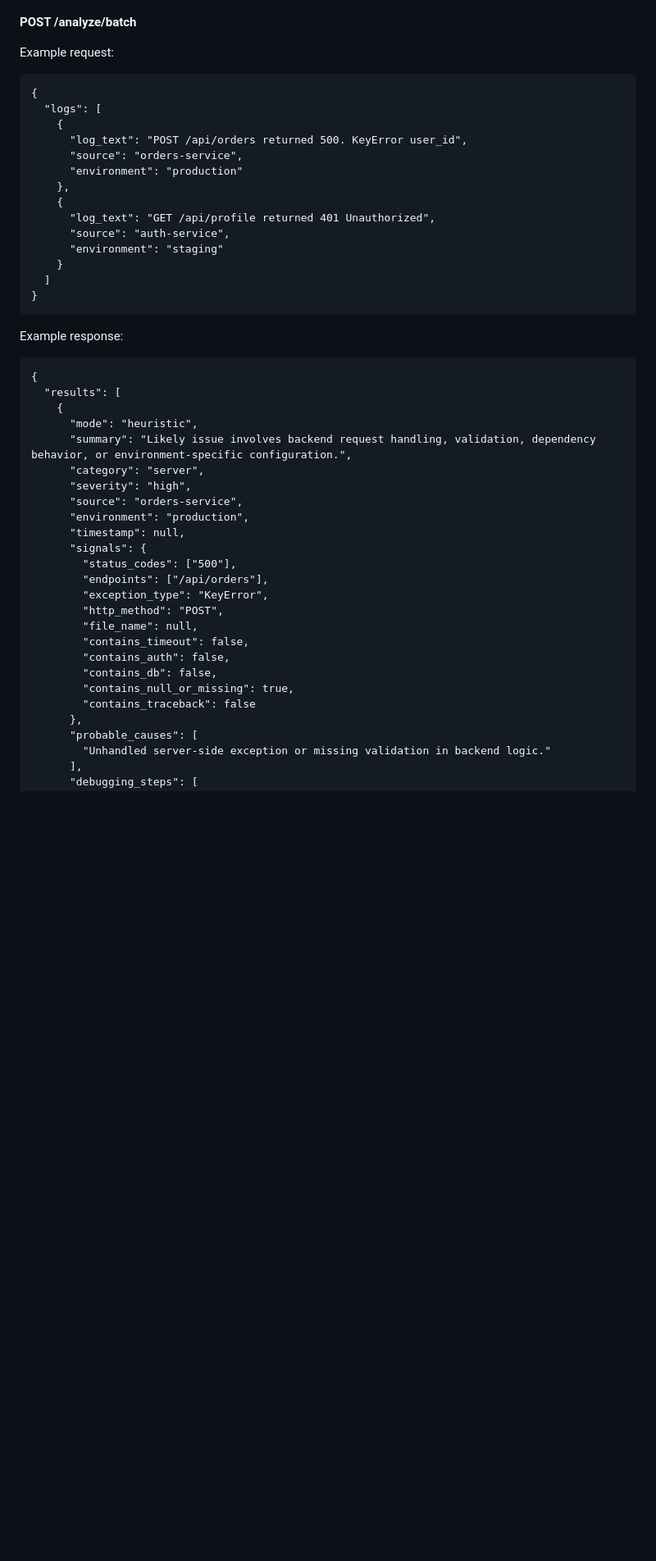
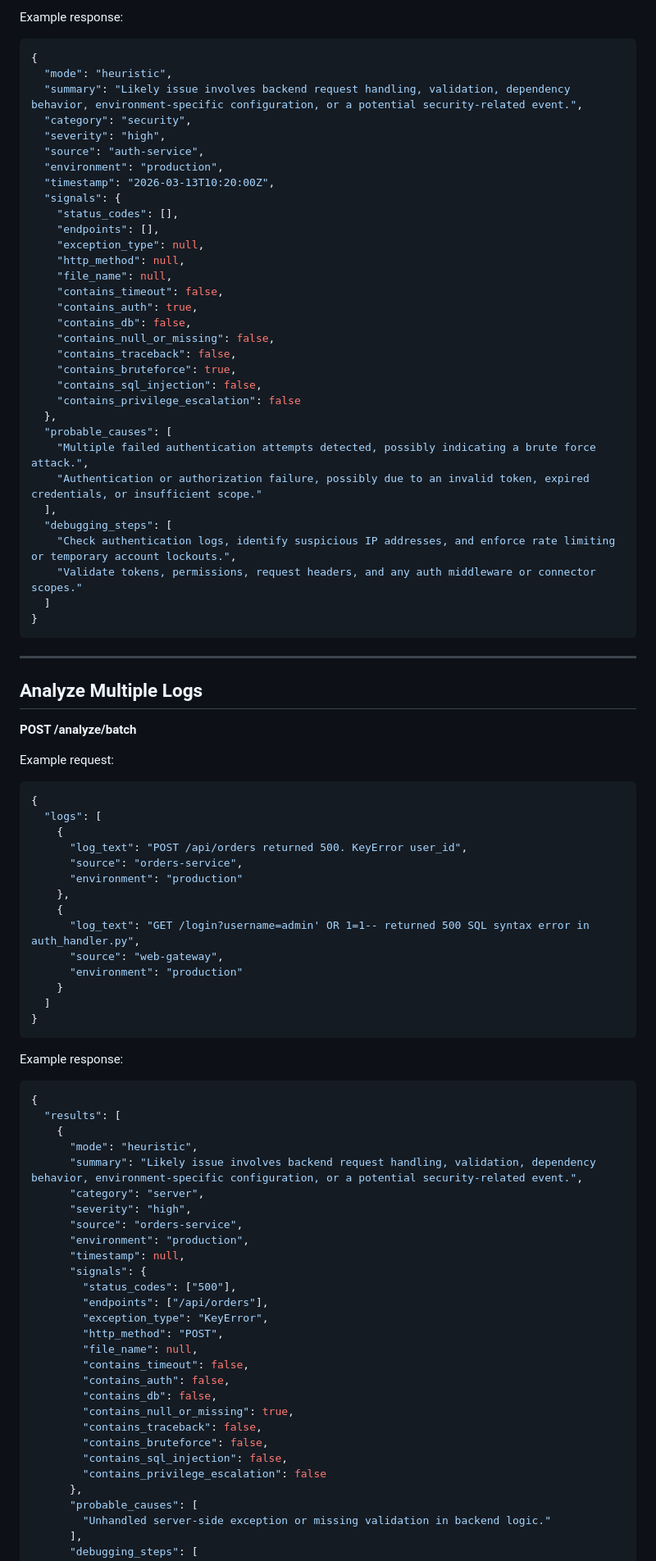
Before and after one commit to Ellibrinker/ai_troubleshooting_agent, a Markdown page: README.md, the part around one of its changes. Shown at 82% size. GitHub-like rendering; blank space fills up the shorter version.

````diff
--- a/README.md
+++ b/README.md
@@ -238,9 +266,49 @@ Example response:
+Example response:
+
+```json
+{
+  "mode": "heuristic",
+  "summary": "Likely issue involves backend request handling, validation, dependency behavior, environment-specific configuration, or a potential security-related event.",
+  "category": "security",
+  "severity": "high",
+  "source": "auth-service",
+  "environment": "production",
+  "timestamp": "2026-03-13T10:20:00Z",
+  "signals": {
+    "status_codes": [],
+    "endpoints": [],
+    "exception_type": null,
+    "http_method": null,
+    "file_name": null,
+    "contains_timeout": false,
+    "contains_auth": true,
+    "contains_db": false,
+    "contains_null_or_missing": false,
+    "contains_traceback": false,
+    "contains_bruteforce": true,
+    "contains_sql_injection": false,
+    "contains_privilege_escalation": false
+  },
+  "probable_causes": [
+    "Multiple failed authentication attempts detected, possibly indicating a brute force attack.",
+    "Authentication or authorization failure, possibly due to an invalid token, expired credentials, or insufficient scope."
+  ],
+  "debugging_steps": [
+    "Check authentication logs, identify suspicious IP addresses, and enforce rate limiting or temporary account lockouts.",
+    "Validate tokens, permissions, request headers, and any auth middleware or connector scopes."
+  ]
+}
+```
+
+---
+
+## Analyze Multiple Logs
 
 **POST /analyze/batch**
 
 Example request:
 
-```
+```json
 {
   "logs": [
     {
@@ -249,9 +317,9 @@ Example request:
       "environment": "production"
     },
     {
-      "log_text": "GET /api/profile returned 401 Unauthorized",
-      "source": "auth-service",
-      "environment": "staging"
+      "log_text": "GET /login?username=admin' OR 1=1-- returned 500 SQL syntax error in auth_handler.py",
+      "source": "web-gateway",
+      "environment": "production"
     }
   ]
 }
@@ -259,12 +327,12 @@ Example request:
 
 Example response:
 
-```
+```json
 {
   "results": [
     {
       "mode": "heuristic",
-      "summary": "Likely issue involves backend request handling, validation, dependency behavior, or environment-specific configuration.",
+      "summary": "Likely issue involves backend request handling, validation, dependency behavior, environment-specific configuration, or a potential security-related event.",
       "category": "server",
       "severity": "high",
       "source": "orders-service",
@@ -280,7 +348,10 @@ Example response:
         "contains_auth": false,
         "contains_db": false,
         "contains_null_or_missing": true,
-        "contains_traceback": false
+        "contains_traceback": false,
+        "contains_bruteforce": false,
+        "contains_sql_injection": false,
+        "contains_privilege_escalation": false
       },
       "probable_causes": [
         "Unhandled server-side exception or missing validation in backend logic."
````
Also changed, not shown: other parts of README.md (+99 -70 lines).
